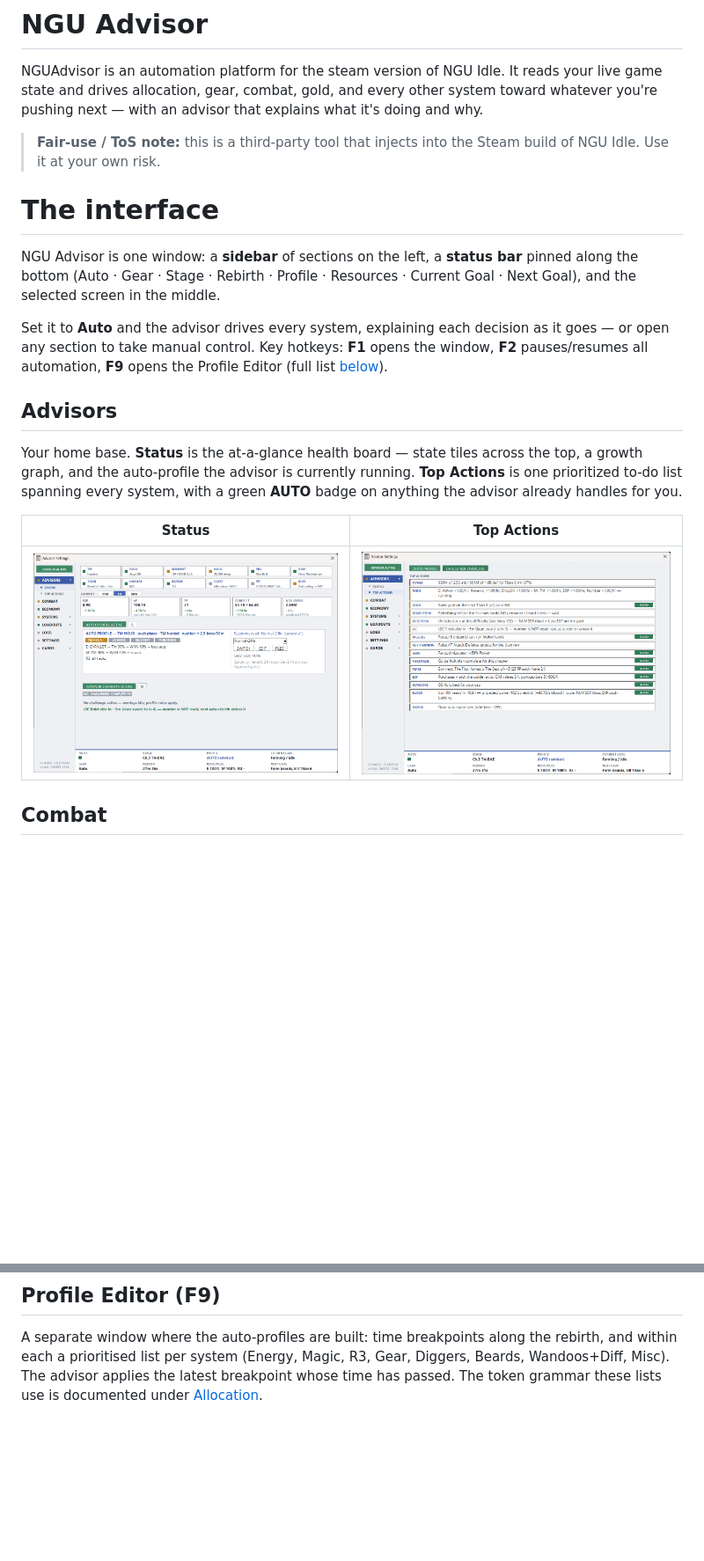
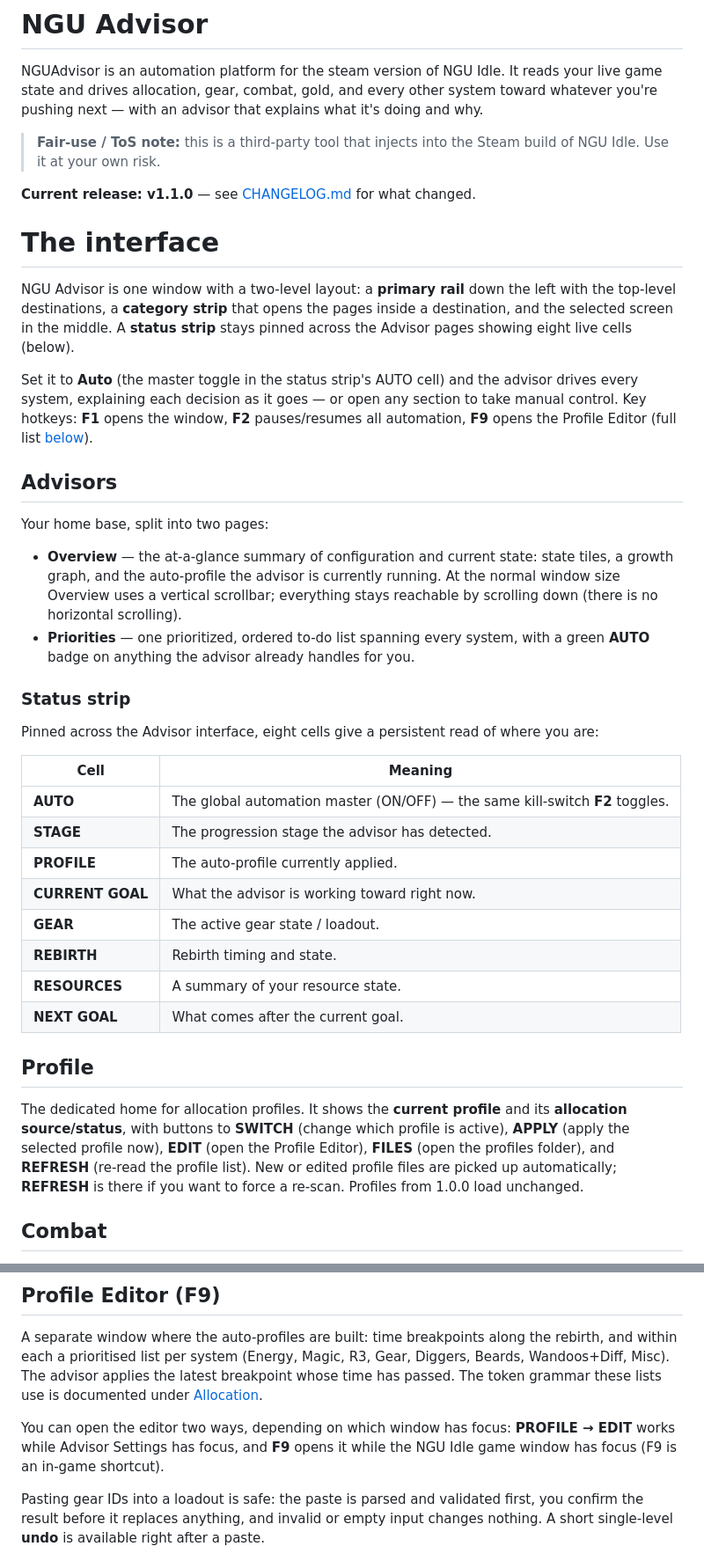
Before and after one commit to Glowey-Glow/NGUAdvisor, a Markdown page: README.md, 2 parts joined by grey strips. Shown at 88% size. Rendered like a GitHub page; blank space fills up the shorter version.

```diff
--- a/README.md
+++ b/README.md
@@ -4,19 +4,39 @@ NGUAdvisor is an automation platform for the steam version of NGU Idle. It reads
 
 > **Fair-use / ToS note:** this is a third-party tool that injects into the Steam build of NGU Idle. Use it at your own risk.
 
+**Current release: v1.1.0** — see [CHANGELOG.md](CHANGELOG.md) for what changed.
+
 # The interface
 
-NGU Advisor is one window: a **sidebar** of sections on the left, a **status bar** pinned along the bottom (Auto · Gear · Stage · Rebirth · Profile · Resources · Current Goal · Next Goal), and the selected screen in the middle.
+NGU Advisor is one window with a two-level layout: a **primary rail** down the left with the top-level destinations, a **category strip** that opens the pages inside a destination, and the selected screen in the middle. A **status strip** stays pinned across the Advisor pages showing eight live cells (below).
 
-Set it to **Auto** and the advisor drives every system, explaining each decision as it goes — or open any section to take manual control. Key hotkeys: **F1** opens the window, **F2** pauses/resumes all automation, **F9** opens the Profile Editor (full list [below](#hotkeys)).
+Set it to **Auto** (the master toggle in the status strip's AUTO cell) and the advisor drives every system, explaining each decision as it goes — or open any section to take manual control. Key hotkeys: **F1** opens the window, **F2** pauses/resumes all automation, **F9** opens the Profile Editor (full list [below](#hotkeys)).
 
 ## Advisors
 
-Your home base. **Status** is the at-a-glance health board — state tiles across the top, a growth graph, and the auto-profile the advisor is currently running. **Top Actions** is one prioritized to-do list spanning every system, with a green **AUTO** badge on anything the advisor already handles for you.
+Your home base, split into two pages:
 
-| Status | Top Actions |
+- **Overview** — the at-a-glance summary of configuration and current state: state tiles, a growth graph, and the auto-profile the advisor is currently running. At the normal window size Overview uses a vertical scrollbar; everything stays reachable by scrolling down (there is no horizontal scrolling).
+- **Priorities** — one prioritized, ordered to-do list spanning every system, with a green **AUTO** badge on anything the advisor already handles for you.
+
+### Status strip
+
+Pinned across the Advisor interface, eight cells give a persistent read of where you are:
+
+| Cell | Meaning |
 |---|---|
-| ![Advisors Status](media/screenshots/advisors-status.png) | ![Advisors Top Actions](media/screenshots/advisors-top-actions.png) |
+| **AUTO** | The global automation master (ON/OFF) — the same kill-switch **F2** toggles. |
+| **STAGE** | The progression stage the advisor has detected. |
+| **PROFILE** | The auto-profile currently applied. |
+| **CURRENT GOAL** | What the advisor is working toward right now. |
+| **GEAR** | The active gear state / loadout. |
+| **REBIRTH** | Rebirth timing and state. |
+| **RESOURCES** | A summary of your resource state. |
+| **NEXT GOAL** | What comes after the current goal. |
+
+## Profile
+
+The dedicated home for allocation profiles. It shows the **current profile** and its **allocation source/status**, with buttons to **SWITCH** (change which profile is active), **APPLY** (apply the selected profile now), **EDIT** (open the Profile Editor), **FILES** (open the profiles folder), and **REFRESH** (re-read the profile list). New or edited profile files are picked up automatically; **REFRESH** is there if you want to force a re-scan. Profiles from 1.0.0 load unchanged.
 
 ## Combat
 
@@ -84,6 +106,10 @@ The master switchboard — four columns of subsystem toggles (Manage / Auto / Sw
 
 A separate window where the auto-profiles are built: time breakpoints along the rebirth, and within each a prioritised list per system (Energy, Magic, R3, Gear, Diggers, Beards, Wandoos+Diff, Misc). The advisor applies the latest breakpoint whose time has passed. The token grammar these lists use is documented under [Allocation](#allocation).
 
+You can open the editor two ways, depending on which window has focus: **PROFILE → EDIT** works while Advisor Settings has focus, and **F9** opens it while the NGU Idle game window has focus (F9 is an in-game shortcut).
+
+Pasting gear IDs into a loadout is safe: the paste is parsed and validated first, you confirm the result before it replaces anything, and invalid or empty input changes nothing. A short single-level **undo** is available right after a paste.
+
 ![Profile Editor](media/screenshots/profile-editor.png)
 
 # Instructions
```
Also changed, not shown: other parts of README.md (+34 -12 lines).
